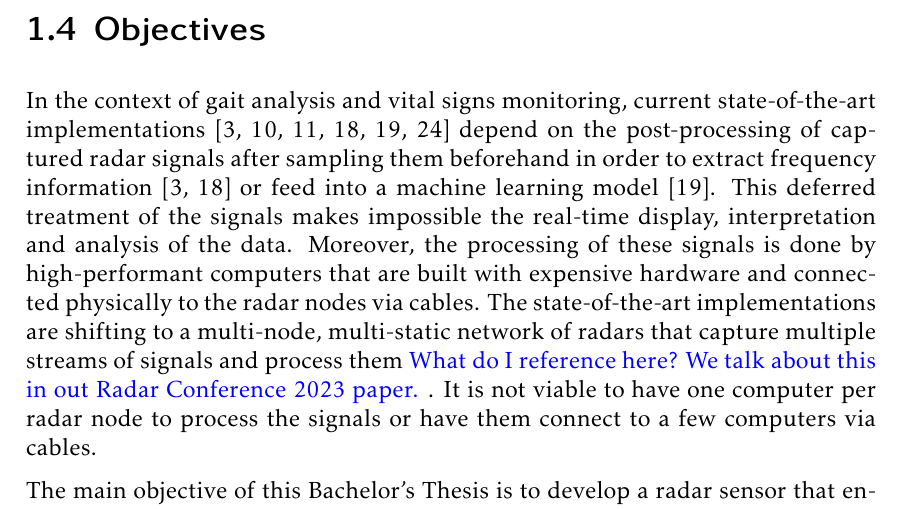
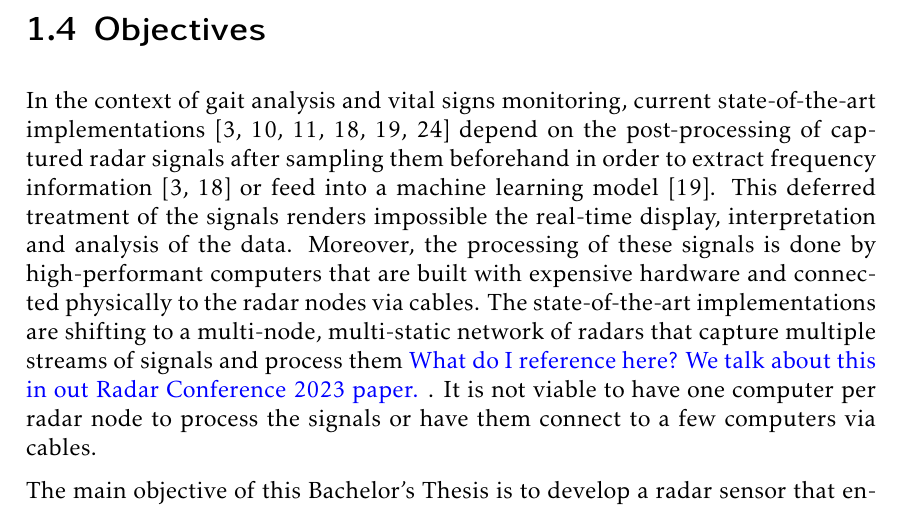
Before and after one commit to mooncos/tfg, a LaTeX thesis (main.tex, which reads chapters/intro.tex): part of page 15 of 69, cut so that both start at the same text. Compiled offline with pdfLaTeX.

Commit message:
autosave 05/01/2023-14:21:50

```diff
--- a/chapters/intro.tex
+++ b/chapters/intro.tex
@@ -85,7 +85,7 @@
 
 \section{Objectives}
 
-	In the context of gait analysis and vital signs monitoring, current state-of-the-art implementations \cite{Antolinos2020,Biase2020,Zanardi2021,Seifert2019, Iyer2022, Amin2017} depend on the post-processing of captured radar signals after sampling them beforehand in order to extract frequency information \cite{Antolinos2020, Seifert2019} or feed into a machine learning model \cite{Iyer2022}. This deferred treatment of the signals makes impossible the real-time display, interpretation and analysis of the data. Moreover, the processing of these signals is done by high-performant computers that are built with expensive hardware and connected physically to the radar nodes via cables. The state-of-the-art implementations are shifting to a multi-node, multi-static network of radars that capture multiple streams of signals and process them \textcolor{blue}{What do I reference here? We talk about this in out Radar Conference 2023 paper.} . It is not viable to have one computer per radar node to process the signals or have them connect to a few computers via cables.
+	In the context of gait analysis and vital signs monitoring, current state-of-the-art implementations \cite{Antolinos2020,Biase2020,Zanardi2021,Seifert2019, Iyer2022, Amin2017} depend on the post-processing of captured radar signals after sampling them beforehand in order to extract frequency information \cite{Antolinos2020, Seifert2019} or feed into a machine learning model \cite{Iyer2022}. This deferred treatment of the signals renders impossible the real-time display, interpretation and analysis of the data. Moreover, the processing of these signals is done by high-performant computers that are built with expensive hardware and connected physically to the radar nodes via cables. The state-of-the-art implementations are shifting to a multi-node, multi-static network of radars that capture multiple streams of signals and process them \textcolor{blue}{What do I reference here? We talk about this in out Radar Conference 2023 paper.} . It is not viable to have one computer per radar node to process the signals or have them connect to a few computers via cables.
 
 	The main objective of this Bachelor's Thesis is to develop a radar sensor that enables digitisation of the radar signals and allows the extraction of biomarkers, such as vital signs and gait patterns, centring on the latter application. The radar sensor is based on a current W-band CWFM radar node (whose designs are described in \cite{Sardinero2022,Montesano2019}). It is of interest that this radar sensor can provide real-time measurements while being low-cost and provide a wireless means of data capture. The secondary objectives for this project as well as the means to fulfil them are as follows:
 	\begin{itemize}
```
